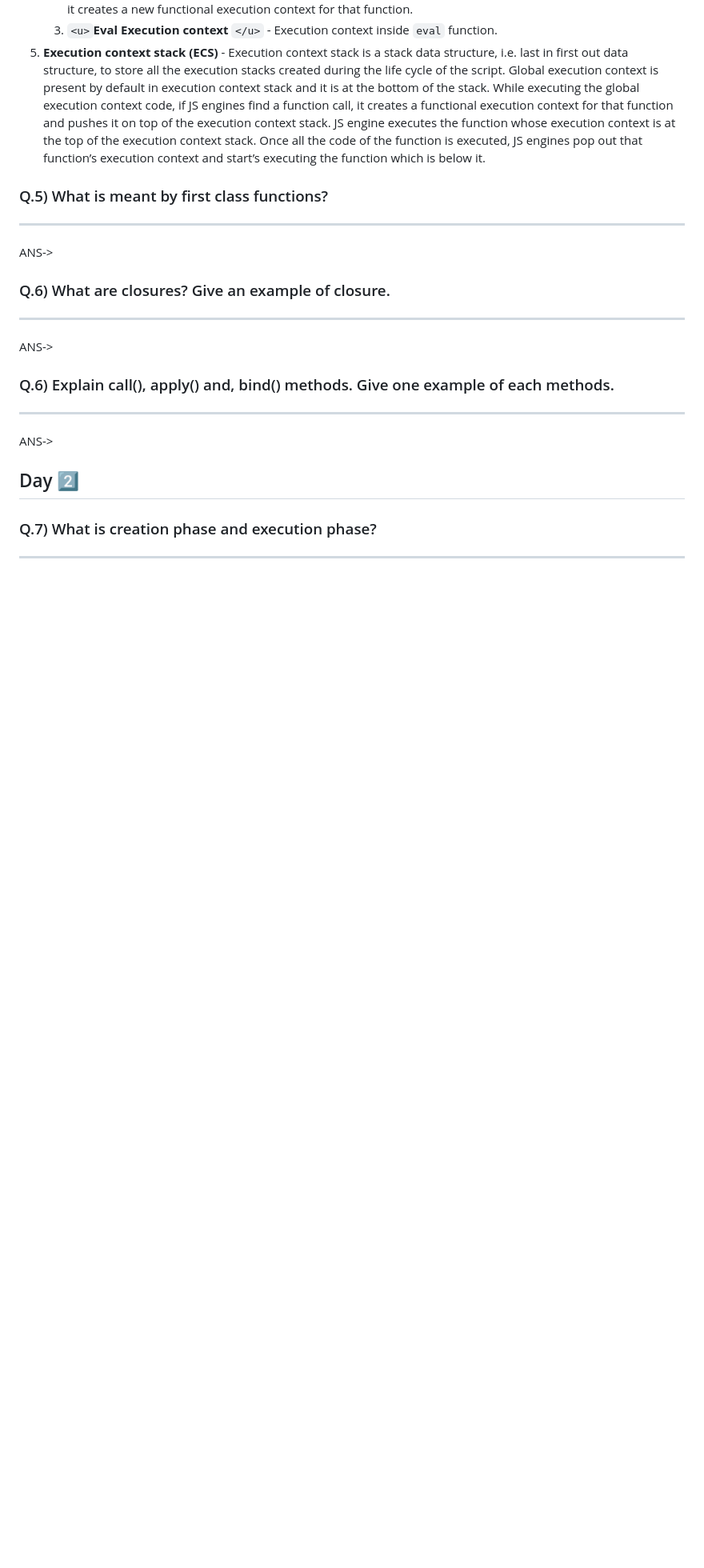
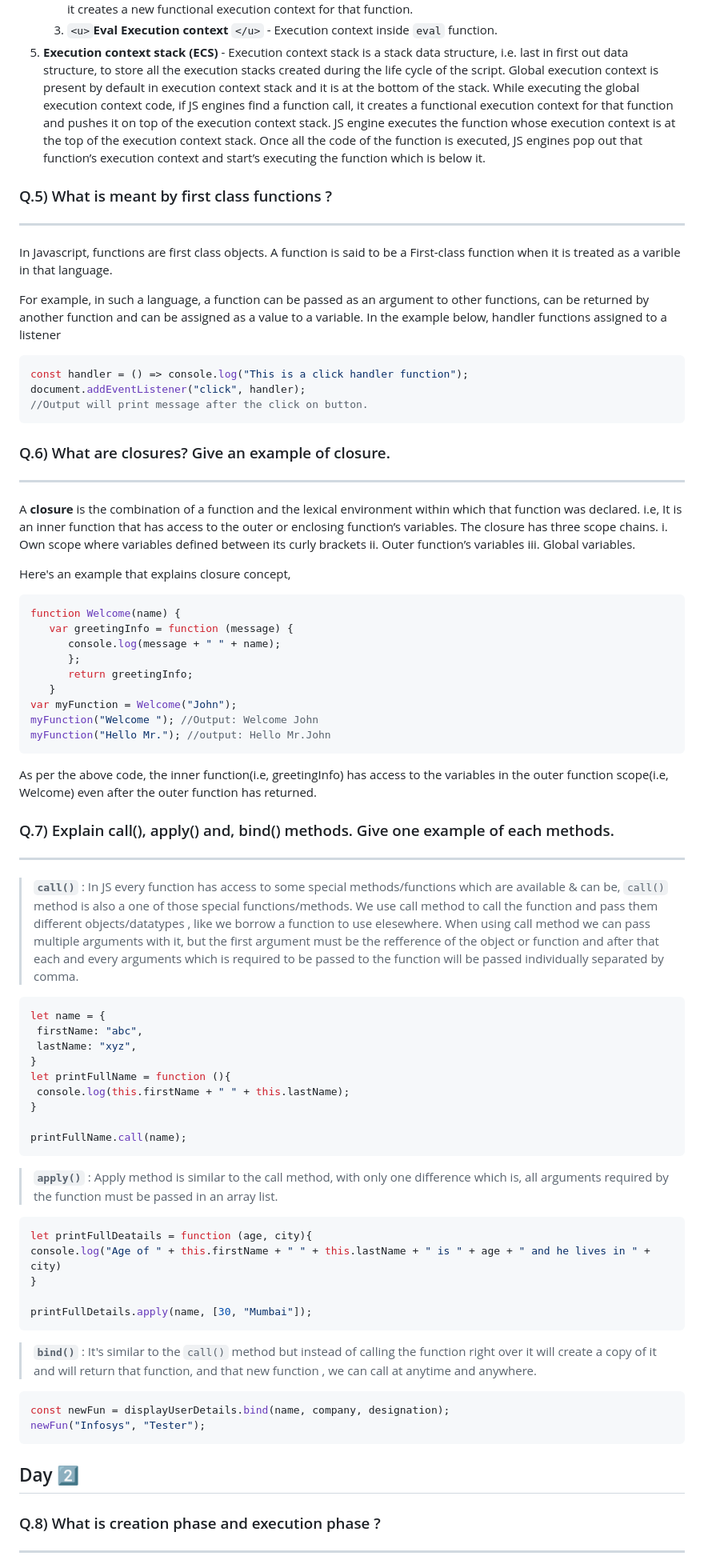
Before and after one commit to bugged-codes/Pb_Js-Interview-Preparation, a Markdown page: README.md, the part around the change printed below. Shown: that part at 80% size. Rendered like a GitHub page; blank space fills up the shorter version.

````diff
--- a/README.md
+++ b/README.md
@@ -75,38 +71,83 @@ In JavaScript, users can declare a variable using **3 keywords** that are `var`,
    2. `<u>`**Functional Execution context/FEC** `</u>` - Functional execution context is defined as the context created by the JS engine whenever it finds any function call. Each function has its own execution context. It can be more than one. Functional execution context has access to all the code of the global execution context though vice versa is not applicable. While executing the global execution context code, if JS engine finds a function call, it creates a new functional execution context for that function.
    3. `<u>`**Eval Execution context** `</u>` - Execution context inside `eval` function.
 5. **Execution context stack (ECS)** - Execution context stack is a stack data structure, i.e. last in first out data structure, to store all the execution stacks created during the life cycle of the script. Global execution context is present by default in execution context stack and it is at the bottom of the stack. While executing the global execution context code, if JS engines find a function call, it creates a functional execution context for that function and pushes it on top of the execution context stack. JS engine executes the function whose execution context is at the top of the execution context stack. Once all the code of the function is executed, JS engines pop out that function’s execution context and start’s executing the function which is below it.
-
 </br>
 
-### Q.5) What is meant by first class functions?
+### Q.5) What is meant by first class functions ?
 
 ---
 
-ANS->
+In Javascript, functions are first class objects. A function is said to be a First-class function when it is treated as a varible in that language.
 
+For example, in such a language, a function can be passed as an argument to other functions, can be returned by another function and can be assigned as a value to a variable. In the example below, handler functions assigned to a listener
+```js
+const handler = () => console.log("This is a click handler function");
+document.addEventListener("click", handler);
+//Output will print message after the click on button.
+```
 </br>
 
 ### Q.6) What are closures? Give an example of closure.
 
 ---
 
-ANS->
+A **closure** is the combination of a function and the lexical environment within which that function was declared. i.e, It is an inner function that has access to the outer or enclosing function’s variables. The closure has three scope chains.
+  i. Own scope where variables defined between its curly brackets
+  ii. Outer function’s variables
+  iii. Global variables.
 
+Here's an example that explains closure concept,
+```js
+function Welcome(name) {
+   var greetingInfo = function (message) {
+      console.log(message + " " + name);
+      };
+      return greetingInfo;
+   }
+var myFunction = Welcome("John");
+myFunction("Welcome "); //Output: Welcome John
+myFunction("Hello Mr."); //output: Hello Mr.John
+```
+
+As per the above code, the inner function(i.e, greetingInfo) has access to the variables in the outer function scope(i.e, Welcome) even after the outer function has returned.
 </br>
 
-### Q.6) Explain call(), apply() and, bind() methods. Give one example of each methods.
+### Q.7) Explain call(), apply() and, bind() methods. Give one example of each methods.
 
 ---
 
-ANS->
+> **`call()`** : In JS every function has access to some special methods/functions which are available & can be, `call()` method is also a one of those special functions/methods. We use call method to call the function and pass them different objects/datatypes , like we borrow a function to use elesewhere. When using call method we can pass multiple arguments with it, but the first argument must be the refference of the object or function and after that each and every arguments which is required to be passed to the function will be passed individually separated by comma.
+   ```js
+   let name = {
+    firstName: "abc",
+    lastName: "xyz",
+}
+let printFullName = function (){
+    console.log(this.firstName + " " + this.lastName);
+}
 
+printFullName.call(name);
+   ```
+> **`apply()`** : Apply method is similar to the call method, with only one difference which is, all arguments required by the function must be passed in an array list.
+   ```js
+let printFullDeatails = function (age, city){
+   console.log("Age of " + this.firstName + " " + this.lastName + " is " + age + " and he lives in " + city)
+}
+
+printFullDetails.apply(name, [30, "Mumbai"]);
+   ```
+> **`bind()`** : It's similar to the `call()` method but instead of calling the function right over it will create a copy of it and will return that function, and that new function , we can call at anytime and anywhere.
+   ```js
+   const newFun = displayUserDetails.bind(name, company, designation);
+   newFun("Infosys", "Tester");
+   ```
 </br>
 
 
 ## Day 2️⃣
 </br>
 
-### Q.7) What is creation phase and execution phase?
+### Q.8) What is creation phase and execution phase ?
 
 ---
 
````
Also changed, not shown: other parts of README.md (+30 -34 lines).
